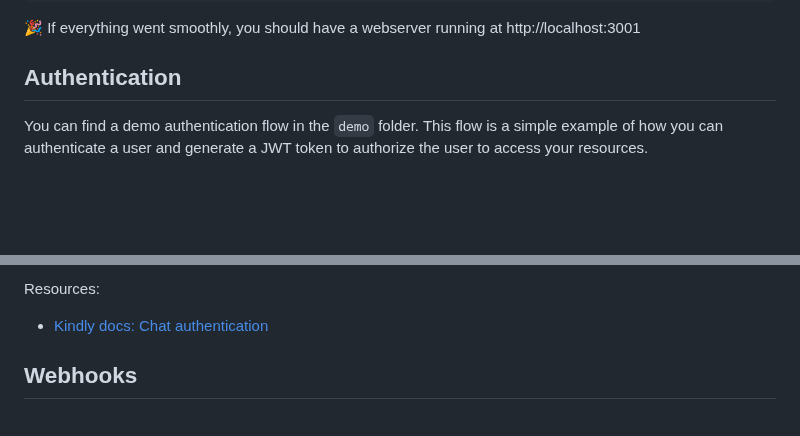
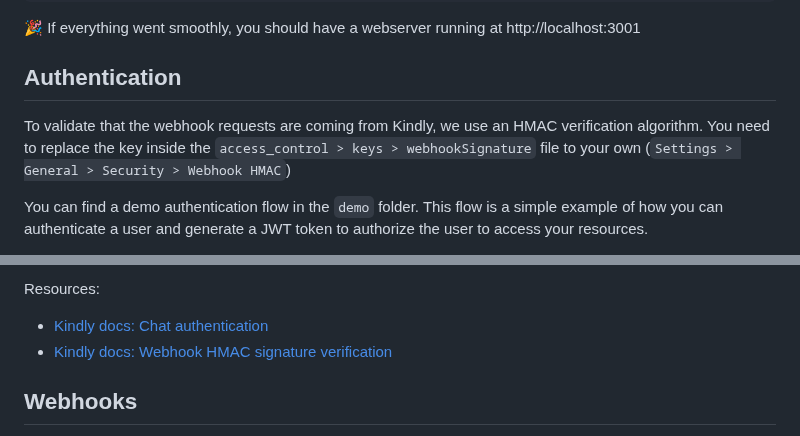
Before and after one commit to kindly-ai/webhook-and-authentication-demo, a Markdown page: README.md, 2 parts joined by grey strips. Drawn GitHub-style; blank space fills up the shorter version.

```diff
--- a/README.md
+++ b/README.md
@@ -41,6 +41,8 @@ npm start
 
 ## Authentication
 
+To validate that the webhook requests are coming from Kindly, we use an HMAC verification algorithm. You need to replace the key inside the `access_control > keys > webhookSignature` file to your own (`Settings > General > Security > Webhook HMAC`)
+
 You can find a demo authentication flow in the `demo` folder. This flow is a simple example of how you can authenticate a user and generate a JWT token to authorize the user to access your resources.
 
 The demo page will prompt you for a bot key. You can find your bot key in the Kindly dashboard under `Connect > Chat client > Kindly Chat`. The bot key is visible in the `HTML code` snippet. The demo page will also prompt you for a user name. This user name is for demonstration purposes and will be used to generate the JWT token. In a real-world scenario, you would use your own authentication system to generate the JWT token's information.
@@ -53,6 +55,7 @@ Note: Our system do not allow whitelisting a localhost domain. To fully test the
 Resources:
 
 - [Kindly docs: Chat authentication](https://docs.kindly.ai/guides-and-examples/chat-authentication)
+- [Kindly docs: Webhook HMAC signature verification](https://docs.kindly.ai/hmac)
 
 ## Webhooks
 
```
